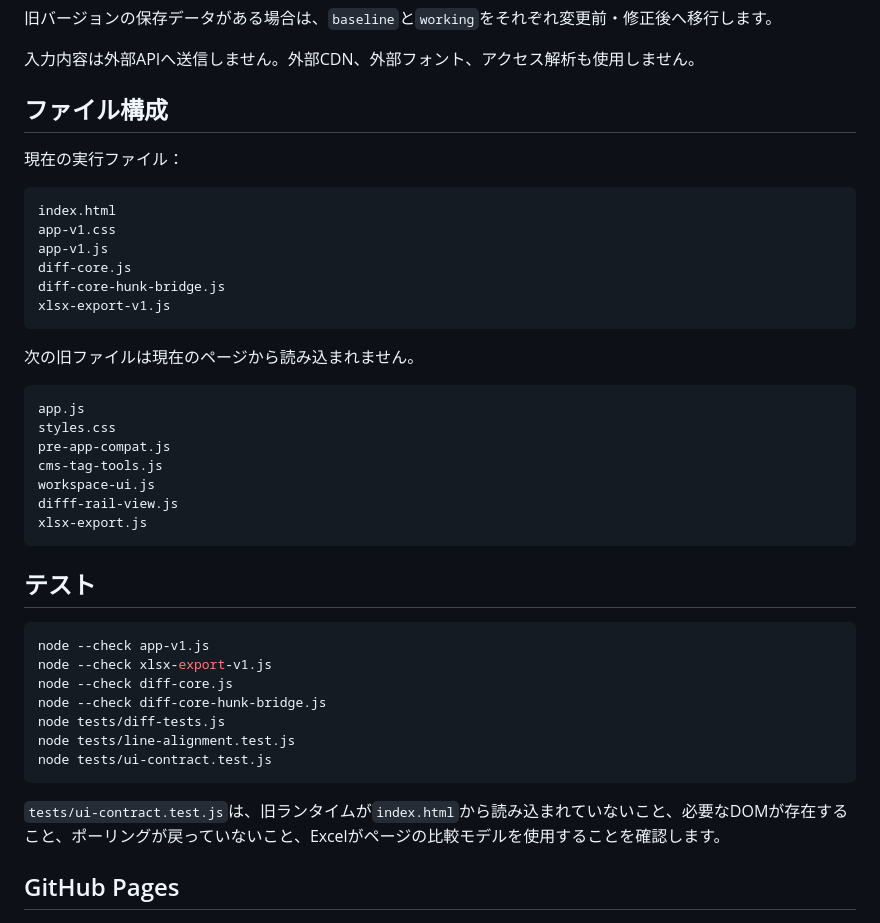
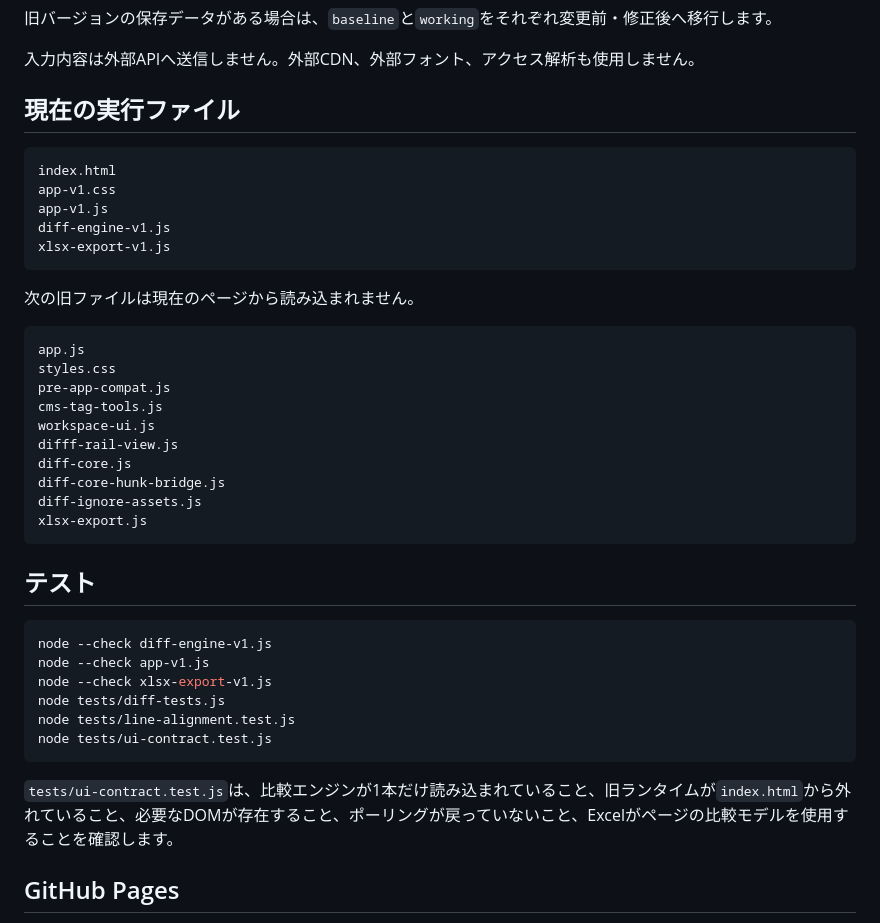
Before and after one commit to silovar-uk/diff, a Markdown page: README.md, the part around one of its changes. GitHub-like rendering.

````diff
--- a/README.md
+++ b/README.md
@@ -74,16 +123,13 @@ text-review-studio-v1
 
 入力内容は外部APIへ送信しません。外部CDN、外部フォント、アクセス解析も使用しません。
 
-## ファイル構成
-
-現在の実行ファイル：
+## 現在の実行ファイル
 
 ```text
 index.html
 app-v1.css
 app-v1.js
-diff-core.js
-diff-core-hunk-bridge.js
+diff-engine-v1.js
 xlsx-export-v1.js
 ```
 
@@ -96,22 +142,24 @@ pre-app-compat.js
 cms-tag-tools.js
 workspace-ui.js
 difff-rail-view.js
+diff-core.js
+diff-core-hunk-bridge.js
+diff-ignore-assets.js
 xlsx-export.js
 ```
 
 ## テスト
 
 ```bash
+node --check diff-engine-v1.js
 node --check app-v1.js
 node --check xlsx-export-v1.js
-node --check diff-core.js
-node --check diff-core-hunk-bridge.js
 node tests/diff-tests.js
 node tests/line-alignment.test.js
 node tests/ui-contract.test.js
 ```
 
-`tests/ui-contract.test.js`は、旧ランタイムが`index.html`から読み込まれていないこと、必要なDOMが存在すること、ポーリングが戻っていないこと、Excelがページの比較モデルを使用することを確認します。
+`tests/ui-contract.test.js`は、比較エンジンが1本だけ読み込まれていること、旧ランタイムが`index.html`から外れていること、必要なDOMが存在すること、ポーリングが戻っていないこと、Excelがページの比較モデルを使用することを確認します。
 
 ## GitHub Pages
 
````
Also changed, not shown: other parts of README.md (+54 -5 lines).
